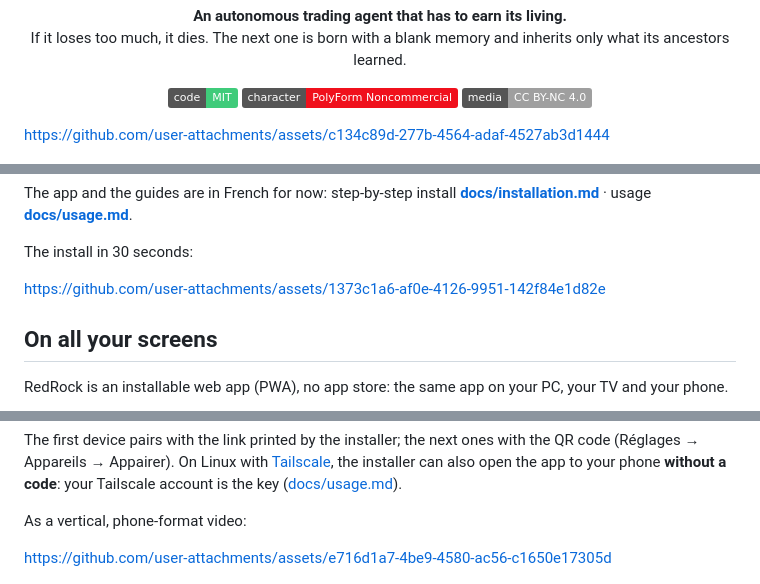
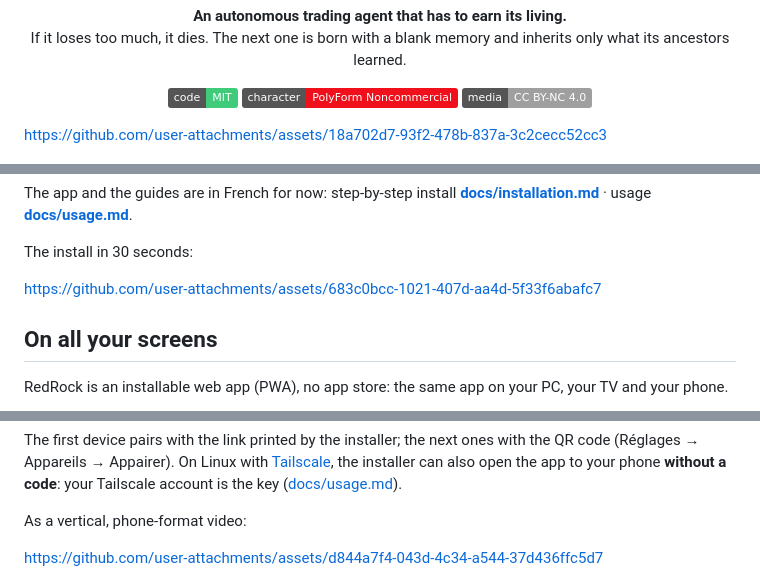
Before and after one commit to ponthieutheo/redrock, a Markdown page: README.en.md, 3 parts joined by grey strips. Drawn GitHub-style; badges without logos.

```diff
--- a/README.en.md
+++ b/README.en.md
@@ -19,7 +19,7 @@
   <a href="LICENSES.md"><img src="https://img.shields.io/badge/media-CC%20BY--NC%204.0-lightgrey" alt="Media: CC BY-NC 4.0"></a>
 </p>
 
-https://github.com/user-attachments/assets/c134c89d-277b-4564-adaf-4527ab3d1444
+https://github.com/user-attachments/assets/18a702d7-93f2-478b-837a-3c2cecc52cc3
 
 <p align="center">
   <img src="docs/media/scene-pc.png" alt="The 3D trading floor: RedRock at its desk, under its screens (capital, positions, survival, news)">
@@ -100,7 +100,7 @@ step-by-step install **[docs/installation.md](docs/installation.md)** · usage *
 
 The install in 30 seconds:
 
-https://github.com/user-attachments/assets/1373c1a6-af0e-4126-9951-142f84e1d82e
+https://github.com/user-attachments/assets/683c0bcc-1021-407d-aa4d-5f33f6abafc7
 
 ## On all your screens
 
@@ -119,7 +119,7 @@ the app to your phone **without a code**: your Tailscale account is the key ([do
 
 As a vertical, phone-format video:
 
-https://github.com/user-attachments/assets/e716d1a7-4be9-4580-ac56-c1650e17305d
+https://github.com/user-attachments/assets/d844a7f4-043d-4c34-a544-37d436ffc5d7
 
 <p align="center">
   <img src="docs/media/scene-tel.png" width="270" alt="The app on a phone: the screens on top, the character below">
```
Also changed, not shown: README.md (+3 -3 lines).
